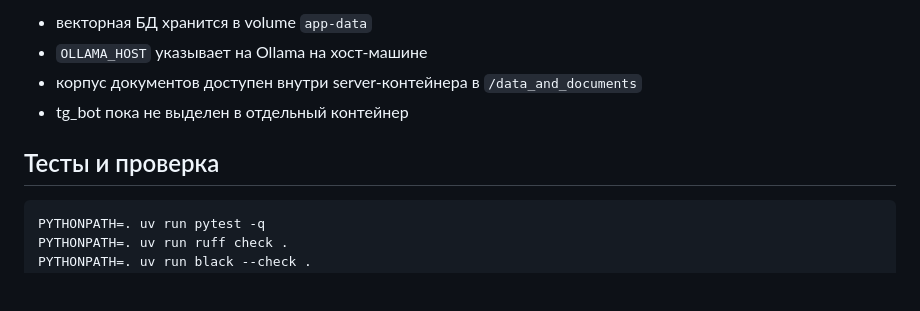
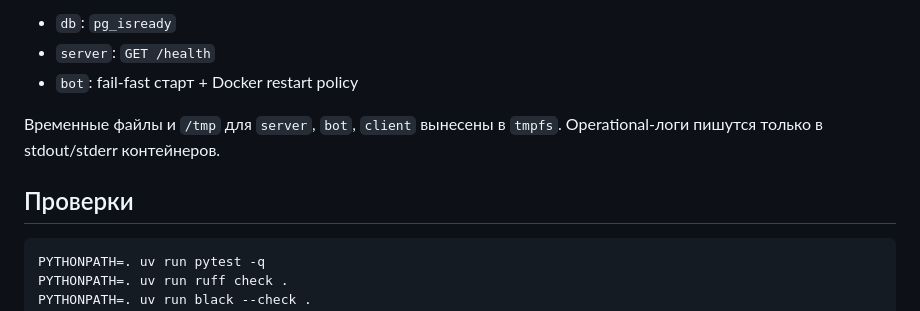
Before and after one commit to krevetka-is-afk/Intelligent-Assistant-for-Educational-Institutions, a Markdown page: README.md, the part around one of its changes. Drawn GitHub-style; blank space fills up the shorter version.

````diff
--- a/README.md
+++ b/README.md
@@ -155,10 +146,11 @@ docker compose --profile dev up --build
 
-- векторная БД хранится в volume `app-data`
-- `OLLAMA_HOST` указывает на Ollama на хост-машине
-- корпус документов доступен внутри server-контейнера в `/data_and_documents`
-- tg_bot пока не выделен в отдельный контейнер
+- `db`: `pg_isready`
+- `server`: `GET /health`
+- `bot`: fail-fast старт + Docker restart policy
 
-## Тесты и проверка
+Временные файлы и `/tmp` для `server`, `bot`, `client` вынесены в `tmpfs`. Operational-логи пишутся только в stdout/stderr контейнеров.
+
+## Проверки
 
 ```bash
 PYTHONPATH=. uv run pytest -q
````
Also changed, not shown: other parts of README.md (+81 -90 lines).
